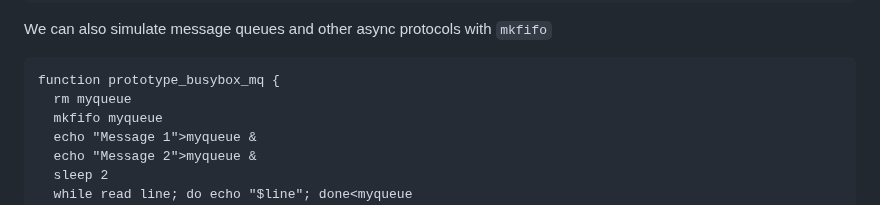
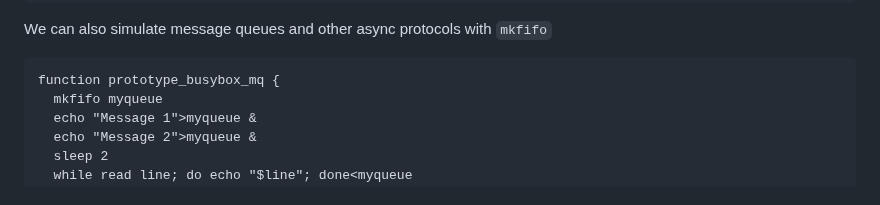
Before and after one commit to laughingbiscuit/seandavis.sh, a Markdown page: index.md, the part around the change. Drawn GitHub-style.

Commit message:
remove unnecessary rm

````diff
--- a/index.md
+++ b/index.md
@@ -394,7 +394,6 @@ We can also simulate message queues and other async protocols with `mkfifo`
 
 ```
 function prototype_busybox_mq {
-  rm myqueue
   mkfifo myqueue
   echo "Message 1">myqueue &
   echo "Message 2">myqueue &
````
